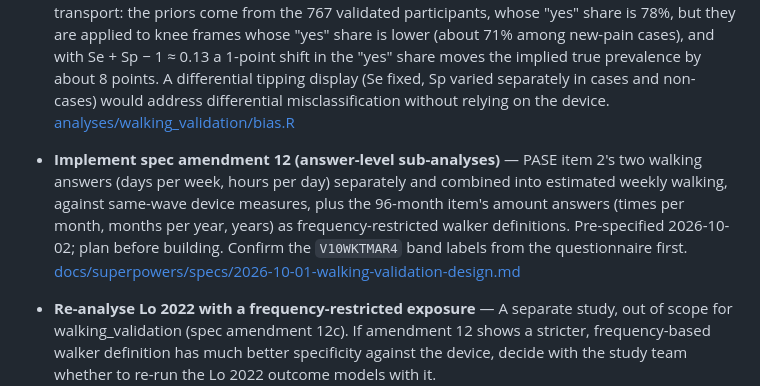
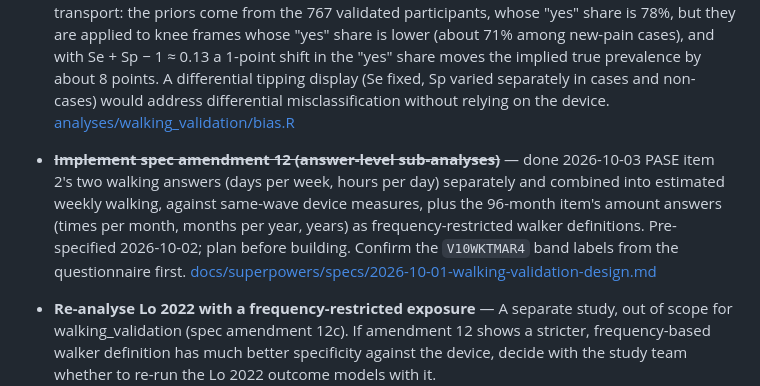
Before and after one commit to Spiewart/oai-analytics, a Markdown page: TODO.md, the part around the change. Rendered like a GitHub page.

Commit message:
docs: amendment 12 implemented (band labels from formats.pdf; hexagonal-cell output)
The spec status line now reads implemented through amendment 12. The
times-per-month band labels come from the release's formats.pdf (TMSMNTH),
the absolute-agreement summary is the median of per-person differences with a
person-level bootstrap CI, and the outputs list gains
validity_components_hex.csv with its binning rule and the two ledger keys
that govern it. The amendment-12 TODO item is marked done.

Co-Authored-By: Claude Opus 5.5 <noreply@anthropic.com>

```diff
--- a/TODO.md
+++ b/TODO.md
@@ -40,7 +40,7 @@ _Not generated yet: the `update-todo-patches` hook is not installed in this repo
 - **Report the device-reference bias analysis as unstable, or replace it** — <!-- skip --> Every probabilistic bias analysis cell exceeded the pre-specified 10% discard threshold (37–99% discarded), because the item's device-based specificity (~0.26) puts Se + Sp near 1. Decide with the study team whether the paper keeps the PBA as a pre-specified sensitivity analysis or uses only the tipping-point grid, and whether a better reference (step-based cadence) is needed first. Part of the instability is transport: the priors come from the 767 validated participants, whose "yes" share is 78%, but they are applied to knee frames whose "yes" share is lower (about 71% among new-pain cases), and with Se + Sp − 1 ≈ 0.13 a 1-point shift in the "yes" share moves the implied true prevalence by about 8 points. A differential tipping display (Se fixed, Sp varied separately in cases and non-cases) would address differential misclassification without relying on the device.
   [analyses/walking_validation/bias.R](analyses/walking_validation/bias.R)
 
-- **Implement spec amendment 12 (answer-level sub-analyses)** — <!-- skip --> PASE item 2's two walking answers (days per week, hours per day) separately and combined into estimated weekly walking, against same-wave device measures, plus the 96-month item's amount answers (times per month, months per year, years) as frequency-restricted walker definitions. Pre-specified 2026-10-02; plan before building. Confirm the `V10WKTMAR4` band labels from the questionnaire first.
+- ~~**Implement spec amendment 12 (answer-level sub-analyses)**~~ — done 2026-10-03 <!-- skip --> PASE item 2's two walking answers (days per week, hours per day) separately and combined into estimated weekly walking, against same-wave device measures, plus the 96-month item's amount answers (times per month, months per year, years) as frequency-restricted walker definitions. Pre-specified 2026-10-02; plan before building. Confirm the `V10WKTMAR4` band labels from the questionnaire first.
   [docs/superpowers/specs/2026-10-01-walking-validation-design.md](docs/superpowers/specs/2026-10-01-walking-validation-design.md)
 
 - **Re-analyse Lo 2022 with a frequency-restricted exposure** — <!-- skip --> A separate study, out of scope for walking_validation (spec amendment 12c). If amendment 12 shows a stricter, frequency-based walker definition has much better specificity against the device, decide with the study team whether to re-run the Lo 2022 outcome models with it.
```
Also changed, not shown: 1 other file.
